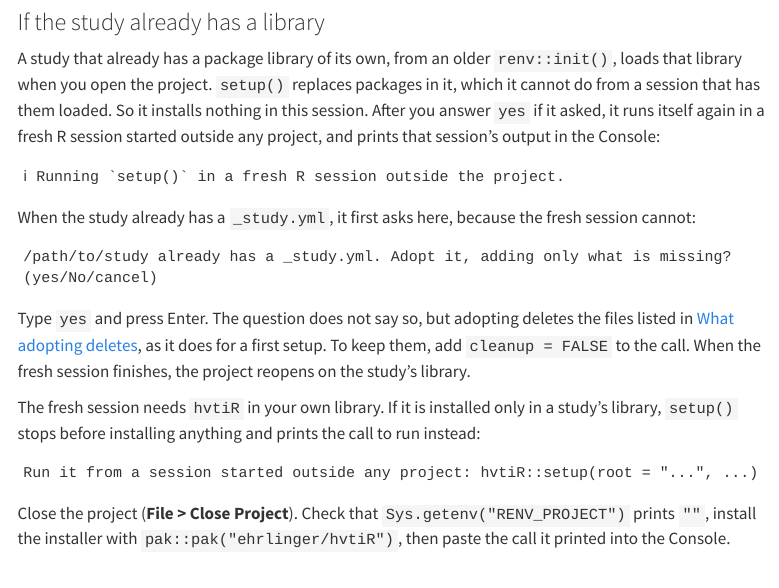
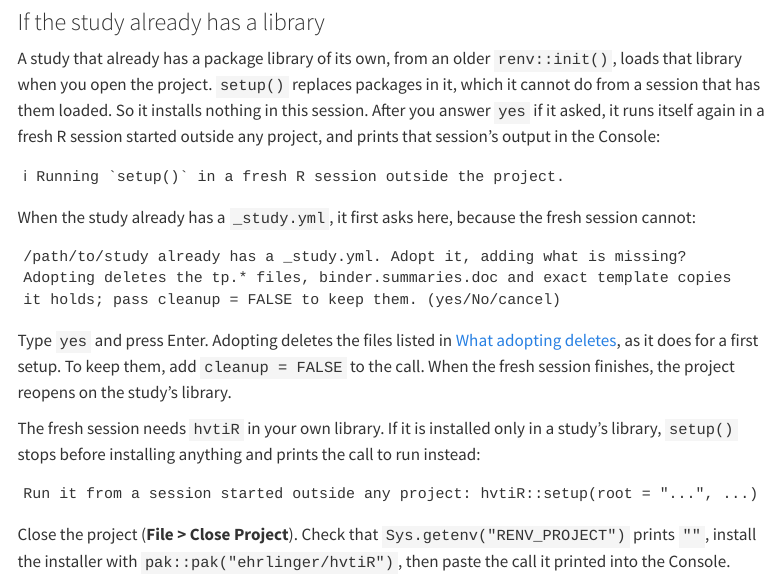
Before and after one commit to ehrlinger/hvtiR, a Quarto document (vignettes/start-here.qmd): the page in a window 1100 px wide, from 4660 px down. Rendered offline with R 4.5, knitr and Pandoc in place of Quarto, with nearby package versions; menus at the side of the page are left out; long lines of code are wrapped.

Commit message:
Adopt question before the rerun says what adopting deletes
The question asked in the calling session said 'adding only what is
missing', but adopt = TRUE defaults cleanup on in study_setup(). It now
names the deletions unless cleanup = FALSE was passed, and a test pins
that cleanup = FALSE reaches the fresh R.

Co-Authored-By: Claude Opus 5.5 <noreply@anthropic.com>

````diff
--- a/vignettes/start-here.qmd
+++ b/vignettes/start-here.qmd
@@ -278,13 +278,14 @@
 fresh session cannot:
 
 ```
-/path/to/study already has a _study.yml. Adopt it, adding only what is missing?
-(yes/No/cancel)
+/path/to/study already has a _study.yml. Adopt it, adding what is missing?
+Adopting deletes the tp.* files, binder.summaries.doc and exact template copies
+it holds; pass cleanup = FALSE to keep them. (yes/No/cancel)
 ```
 
-Type `yes` and press Enter. The question does not say so, but adopting deletes
-the files listed in [What adopting deletes](#what-adopting-deletes), as it does
-for a first setup. To keep them, add `cleanup = FALSE` to the call. When the
+Type `yes` and press Enter. Adopting deletes the files listed in
+[What adopting deletes](#what-adopting-deletes), as it does for a first setup.
+To keep them, add `cleanup = FALSE` to the call. When the
 fresh session finishes, the project reopens on the study's library.
 
 The fresh session needs `hvtiR` in your own library. If it is installed only in
````
Also changed, not shown: R/setup.R (+10 -3 lines), 1 other file.
